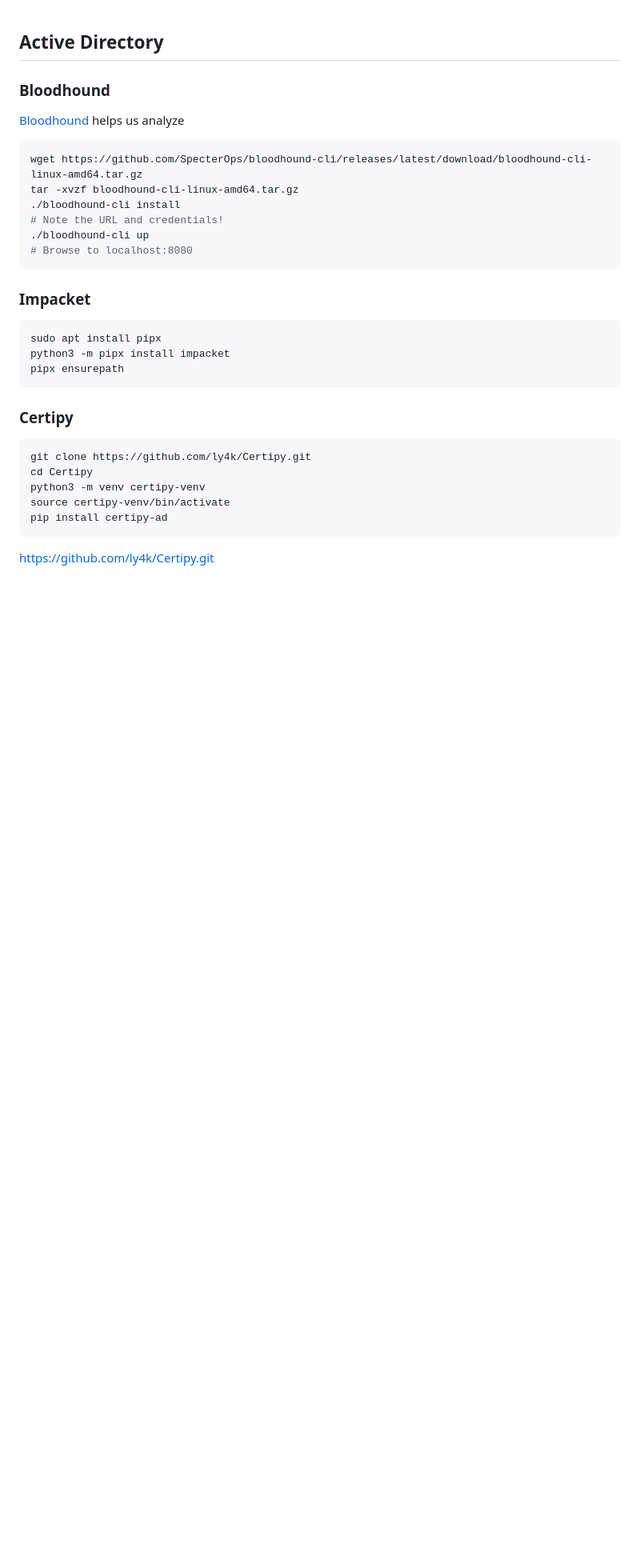
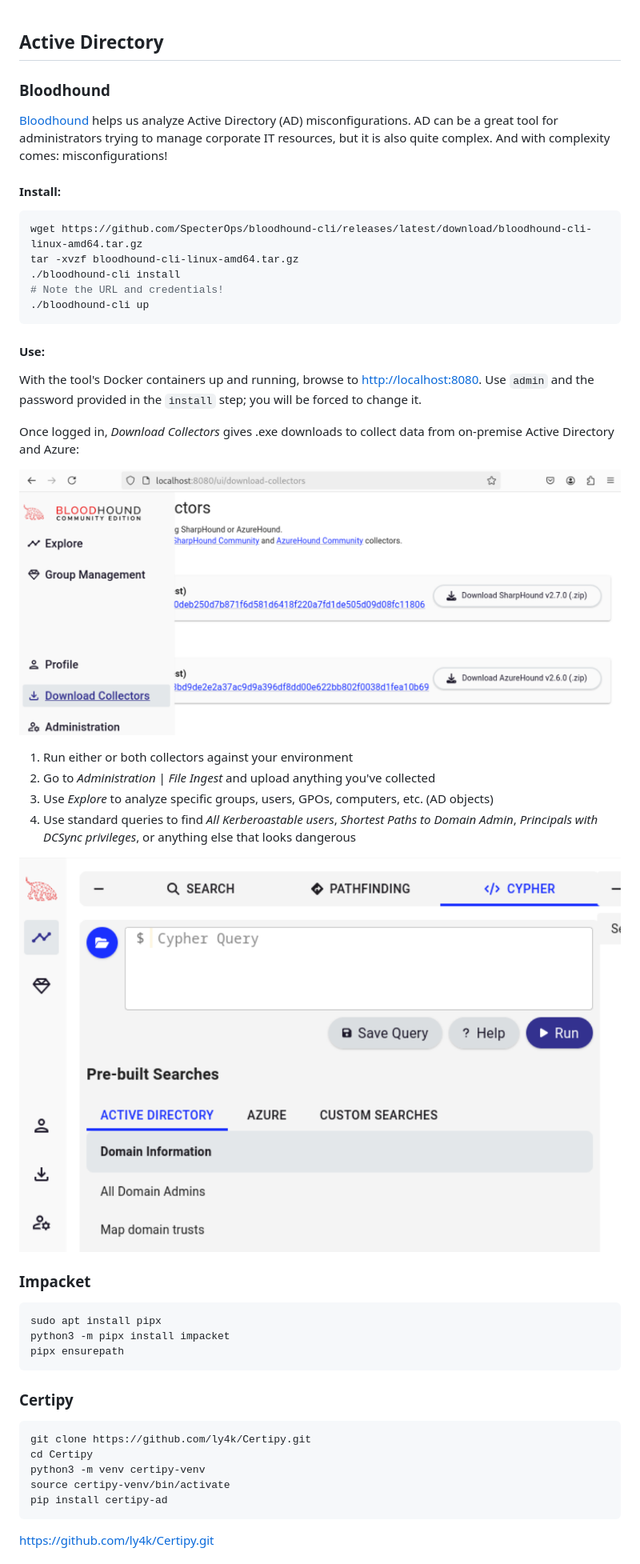
Before and after one commit to chriselgee/toteslegit, a Markdown page: activeDirectory/Readme.md, the part around the change printed below. Shown: that part at 80% size. Drawn GitHub-style; pictures changed too: images/BHCollectors.png (added), images/BHQueries.png (added); blank space fills up the shorter version.

Commit message:
Add images/ folder; add steps for BH usage

````diff
--- a/activeDirectory/Readme.md
+++ b/activeDirectory/Readme.md
@@ -2,16 +2,33 @@
 
 ### Bloodhound
 
-[Bloodhound](https://github.com/SpecterOps/BloodHound.git) helps us analyze
+[Bloodhound](https://github.com/SpecterOps/BloodHound.git) helps us analyze Active Directory (AD) misconfigurations.
+AD can be a great tool for administrators trying to manage corporate IT resources, but it is also quite complex.
+And with complexity comes: misconfigurations!
 
+#### Install:
 ```bash
 wget https://github.com/SpecterOps/bloodhound-cli/releases/latest/download/bloodhound-cli-linux-amd64.tar.gz
 tar -xvzf bloodhound-cli-linux-amd64.tar.gz
 ./bloodhound-cli install
 # Note the URL and credentials!
 ./bloodhound-cli up
-# Browse to localhost:8080
 ```
+
+#### Use:
+With the tool's Docker containers up and running, browse to [http://localhost:8080](http://localhost:8080).
+Use `admin` and the password provided in the `install` step; you will be forced to change it.
+
+Once logged in, _Download Collectors_ gives .exe downloads to collect data from on-premise Active Directory and Azure:
+
+![Bloodhound Collectors](../images/BHCollectors.png "Bloodhound Collectors")
+
+1. Run either or both collectors against your environment
+1. Go to _Administration_ | _File Ingest_ and upload anything you've collected
+1. Use _Explore_ to analyze specific groups, users, GPOs, computers, etc. (AD objects)
+1. Use standard queries to find _All Kerberoastable users_, _Shortest Paths to Domain Admin_, _Principals with DCSync privileges_, or anything else that looks dangerous
+
+![Bloodhound Queries](../images/BHQueries.png "Bloodhound Queries")
 
 ### Impacket
 
````
Also changed, not shown: other parts of activeDirectory/Readme.md (+1 -0 lines).
